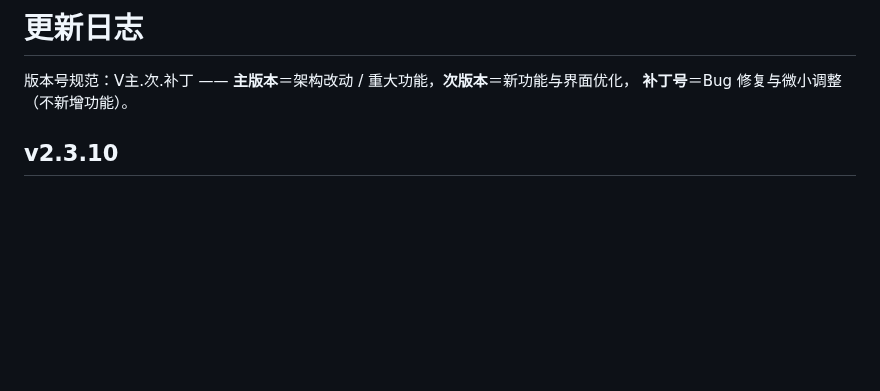
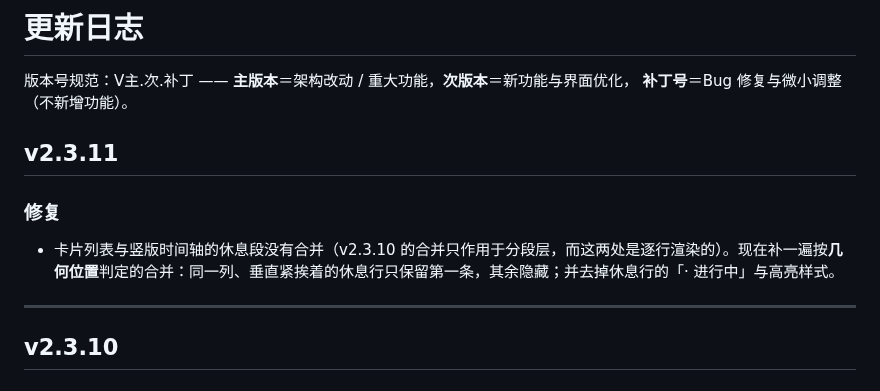
Before and after one commit to xyz-225648/sqbwzxsj, a Markdown page: CHANGELOG.md, the part around the change. Drawn GitHub-style; blank space fills up the shorter version.

Commit message:
同步 CHANGELOG.md（更新）

```diff
--- a/CHANGELOG.md
+++ b/CHANGELOG.md
@@ -2,6 +2,14 @@
 
 版本号规范：V主.次.补丁 —— **主版本**＝架构改动 / 重大功能，**次版本**＝新功能与界面优化，
 **补丁号**＝Bug 修复与微小调整（不新增功能）。
+
+## v2.3.11
+
+### 修复
+
+- 卡片列表与竖版时间轴的休息段没有合并（v2.3.10 的合并只作用于分段层，而这两处是逐行渲染的）。现在补一遍按**几何位置**判定的合并：同一列、垂直紧挨着的休息行只保留第一条，其余隐藏；并去掉休息行的「· 进行中」与高亮样式。
+
+---
 
 ## v2.3.10
 
```
